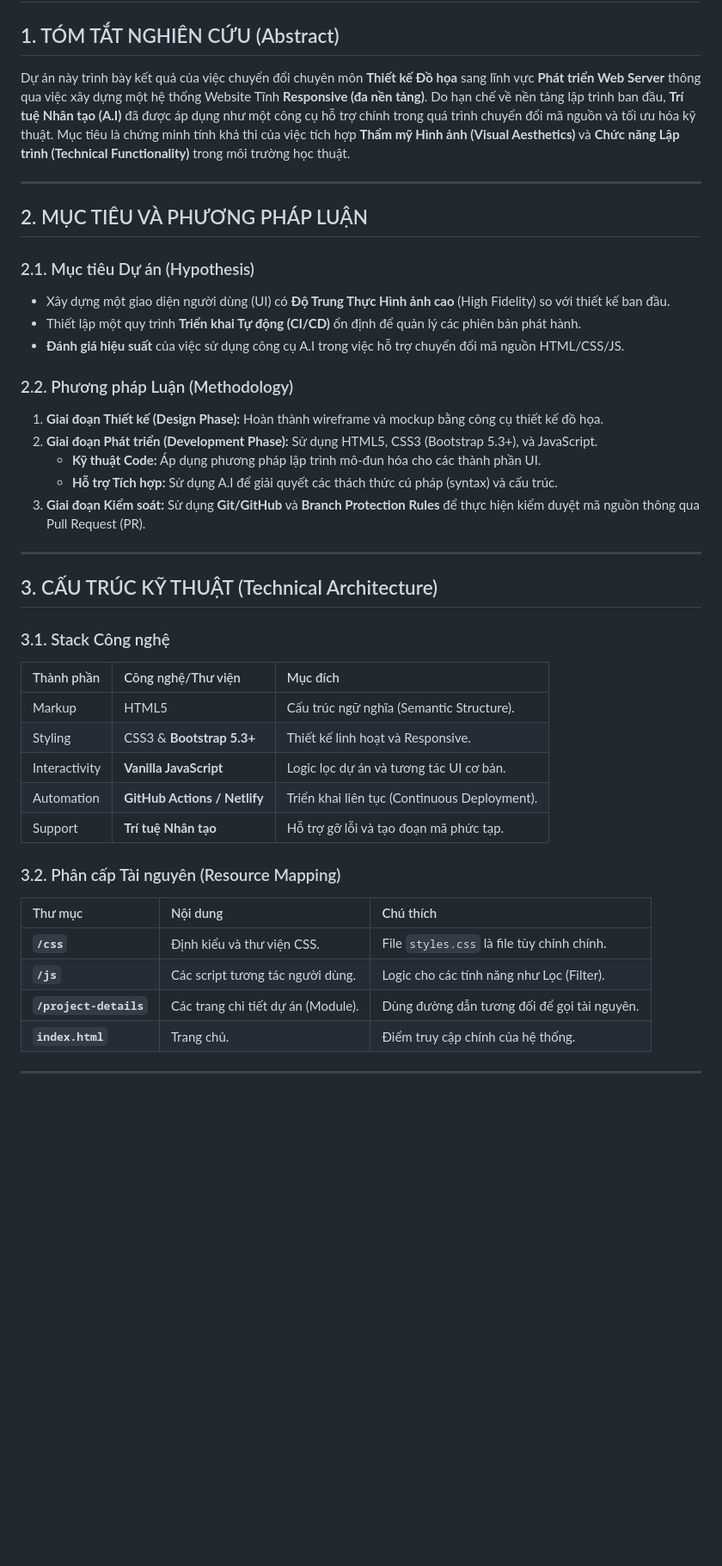
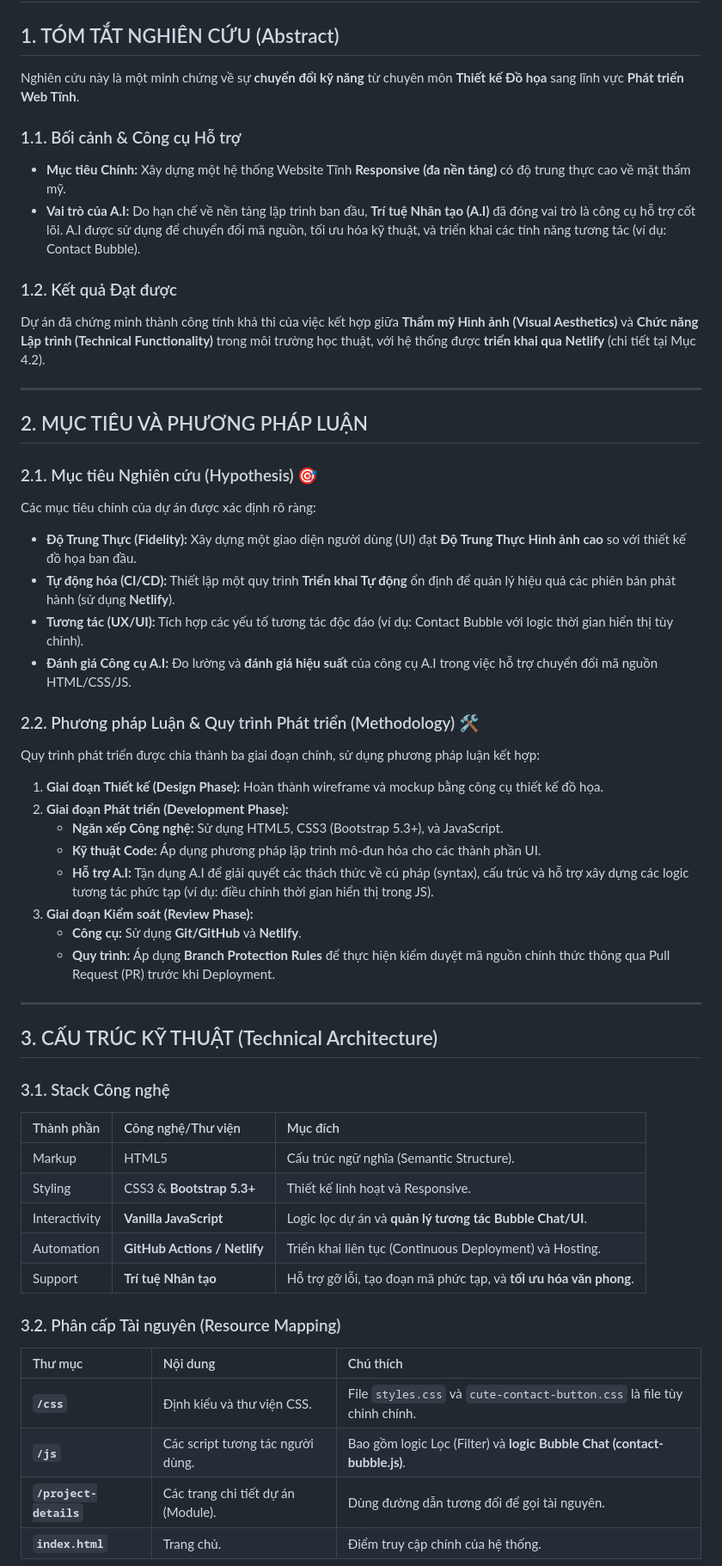
Before and after one commit to Huez8/A.O.2-Laps, a Markdown page: README.md, the part around the change printed below. Shown: that part at 86% size. Drawn GitHub-style; blank space fills up the shorter version.

Commit message:
Finalize README: Integrate Full Technical Report and Netlify Details
Completed the comprehensive technical report structure. Key updates include: 1. Documenting the use of A.I. for complex JS/UI features (Contact Bubble). 2. Explicitly integrating Netlify as the primary CI/CD and hosting platform. 3. Final review of the Markdown structure for 100% display accuracy.

```diff
--- a/README.md
+++ b/README.md
@@ -2,25 +2,39 @@
 
 ## 1. TÓM TẮT NGHIÊN CỨU (Abstract)
 
-Dự án này trình bày kết quả của việc chuyển đổi chuyên môn **Thiết kế Đồ họa** sang lĩnh vực **Phát triển Web Server** thông qua việc xây dựng một hệ thống Website Tĩnh **Responsive (đa nền tảng)**. Do hạn chế về nền tảng lập trình ban đầu, **Trí tuệ Nhân tạo (A.I)** đã được áp dụng như một công cụ hỗ trợ chính trong quá trình chuyển đổi mã nguồn và tối ưu hóa kỹ thuật. Mục tiêu là chứng minh tính khả thi của việc tích hợp **Thẩm mỹ Hình ảnh (Visual Aesthetics)** và **Chức năng Lập trình (Technical Functionality)** trong môi trường học thuật.
+Nghiên cứu này là một minh chứng về sự **chuyển đổi kỹ năng** từ chuyên môn **Thiết kế Đồ họa** sang lĩnh vực **Phát triển Web Tĩnh**.
+
+### 1.1. Bối cảnh & Công cụ Hỗ trợ
+* **Mục tiêu Chính:** Xây dựng một hệ thống Website Tĩnh **Responsive (đa nền tảng)** có độ trung thực cao về mặt thẩm mỹ.
+* **Vai trò của A.I:** Do hạn chế về nền tảng lập trình ban đầu, **Trí tuệ Nhân tạo (A.I)** đã đóng vai trò là công cụ hỗ trợ cốt lõi. A.I được sử dụng để chuyển đổi mã nguồn, tối ưu hóa kỹ thuật, và triển khai các tính năng tương tác (ví dụ: Contact Bubble).
+
+### 1.2. Kết quả Đạt được
+Dự án đã chứng minh thành công tính khả thi của việc kết hợp giữa **Thẩm mỹ Hình ảnh (Visual Aesthetics)** và **Chức năng Lập trình (Technical Functionality)** trong môi trường học thuật, với hệ thống được **triển khai qua Netlify** (chi tiết tại Mục 4.2).
 
 ---
 
 ## 2. MỤC TIÊU VÀ PHƯƠNG PHÁP LUẬN
 
-### 2.1. Mục tiêu Dự án (Hypothesis)
+### 2.1. Mục tiêu Nghiên cứu (Hypothesis) 🎯
 
-* Xây dựng một giao diện người dùng (UI) có **Độ Trung Thực Hình ảnh cao** (High Fidelity) so với thiết kế ban đầu.
-* Thiết lập một quy trình **Triển khai Tự động (CI/CD)** ổn định để quản lý các phiên bản phát hành.
-* **Đánh giá hiệu suất** của việc sử dụng công cụ A.I trong việc hỗ trợ chuyển đổi mã nguồn HTML/CSS/JS.
+Các mục tiêu chính của dự án được xác định rõ ràng:
+* **Độ Trung Thực (Fidelity):** Xây dựng một giao diện người dùng (UI) đạt **Độ Trung Thực Hình ảnh cao** so với thiết kế đồ họa ban đầu.
+* **Tự động hóa (CI/CD):** Thiết lập một quy trình **Triển khai Tự động** ổn định để quản lý hiệu quả các phiên bản phát hành (sử dụng **Netlify**).
+* **Tương tác (UX/UI):** Tích hợp các yếu tố tương tác độc đáo (ví dụ: Contact Bubble với logic thời gian hiển thị tùy chỉnh).
+* **Đánh giá Công cụ A.I:** Đo lường và **đánh giá hiệu suất** của công cụ A.I trong việc hỗ trợ chuyển đổi mã nguồn HTML/CSS/JS.
 
-### 2.2. Phương pháp Luận (Methodology)
+### 2.2. Phương pháp Luận & Quy trình Phát triển (Methodology) 🛠️
+
+Quy trình phát triển được chia thành ba giai đoạn chính, sử dụng phương pháp luận kết hợp:
 
 1.  **Giai đoạn Thiết kế (Design Phase):** Hoàn thành wireframe và mockup bằng công cụ thiết kế đồ họa.
-2.  **Giai đoạn Phát triển (Development Phase):** Sử dụng HTML5, CSS3 (Bootstrap 5.3+), và JavaScript.
+2.  **Giai đoạn Phát triển (Development Phase):**
+    * **Ngăn xếp Công nghệ:** Sử dụng HTML5, CSS3 (Bootstrap 5.3+), và JavaScript.
     * **Kỹ thuật Code:** Áp dụng phương pháp lập trình mô-đun hóa cho các thành phần UI.
-    * **Hỗ trợ Tích hợp:** Sử dụng A.I để giải quyết các thách thức cú pháp (syntax) và cấu trúc.
-3.  **Giai đoạn Kiểm soát:** Sử dụng **Git/GitHub** và **Branch Protection Rules** để thực hiện kiểm duyệt mã nguồn thông qua Pull Request (PR).
+    * **Hỗ trợ A.I:** Tận dụng A.I để giải quyết các thách thức về cú pháp (syntax), cấu trúc và hỗ trợ xây dựng các logic tương tác phức tạp (ví dụ: điều chỉnh thời gian hiển thị trong JS).
+3.  **Giai đoạn Kiểm soát (Review Phase):**
+    * **Công cụ:** Sử dụng **Git/GitHub** và **Netlify**.
+    * **Quy trình:** Áp dụng **Branch Protection Rules** để thực hiện kiểm duyệt mã nguồn chính thức thông qua Pull Request (PR) trước khi Deployment.
 
 ---
 
@@ -32,16 +46,16 @@ Dự án này trình bày kết quả của việc chuyển đổi chuyên môn
 | :--- | :--- | :--- |
 | Markup | HTML5 | Cấu trúc ngữ nghĩa (Semantic Structure). |
 | Styling | CSS3 & **Bootstrap 5.3+** | Thiết kế linh hoạt và Responsive. |
-| Interactivity | **Vanilla JavaScript** | Logic lọc dự án và tương tác UI cơ bản. |
-| Automation | **GitHub Actions / Netlify** | Triển khai liên tục (Continuous Deployment). |
-| Support | **Trí tuệ Nhân tạo** | Hỗ trợ gỡ lỗi và tạo đoạn mã phức tạp. |
+| Interactivity | **Vanilla JavaScript** | Logic lọc dự án và **quản lý tương tác Bubble Chat/UI**. |
+| Automation | **GitHub Actions / Netlify** | Triển khai liên tục (Continuous Deployment) và Hosting. |
+| Support | **Trí tuệ Nhân tạo** | Hỗ trợ gỡ lỗi, tạo đoạn mã phức tạp, và **tối ưu hóa văn phong**. |
 
 ### 3.2. Phân cấp Tài nguyên (Resource Mapping)
 
 | Thư mục | Nội dung | Chú thích |
 | :--- | :--- | :--- |
-| **`/css`** | Định kiểu và thư viện CSS. | File `styles.css` là file tùy chỉnh chính. |
-| **`/js`** | Các script tương tác người dùng. | Logic cho các tính năng như Lọc (Filter). |
+| **`/css`** | Định kiểu và thư viện CSS. | File `styles.css` và `cute-contact-button.css` là file tùy chỉnh chính. |
+| **`/js`** | Các script tương tác người dùng. | Bao gồm logic Lọc (Filter) và **logic Bubble Chat (contact-bubble.js)**. |
 | **`/project-details`** | Các trang chi tiết dự án (Module). | Dùng đường dẫn tương đối để gọi tài nguyên. |
 | **`index.html`** | Trang chủ. | Điểm truy cập chính của hệ thống. |
 
```
Also changed, not shown: other parts of README.md (+2 -1 lines).
